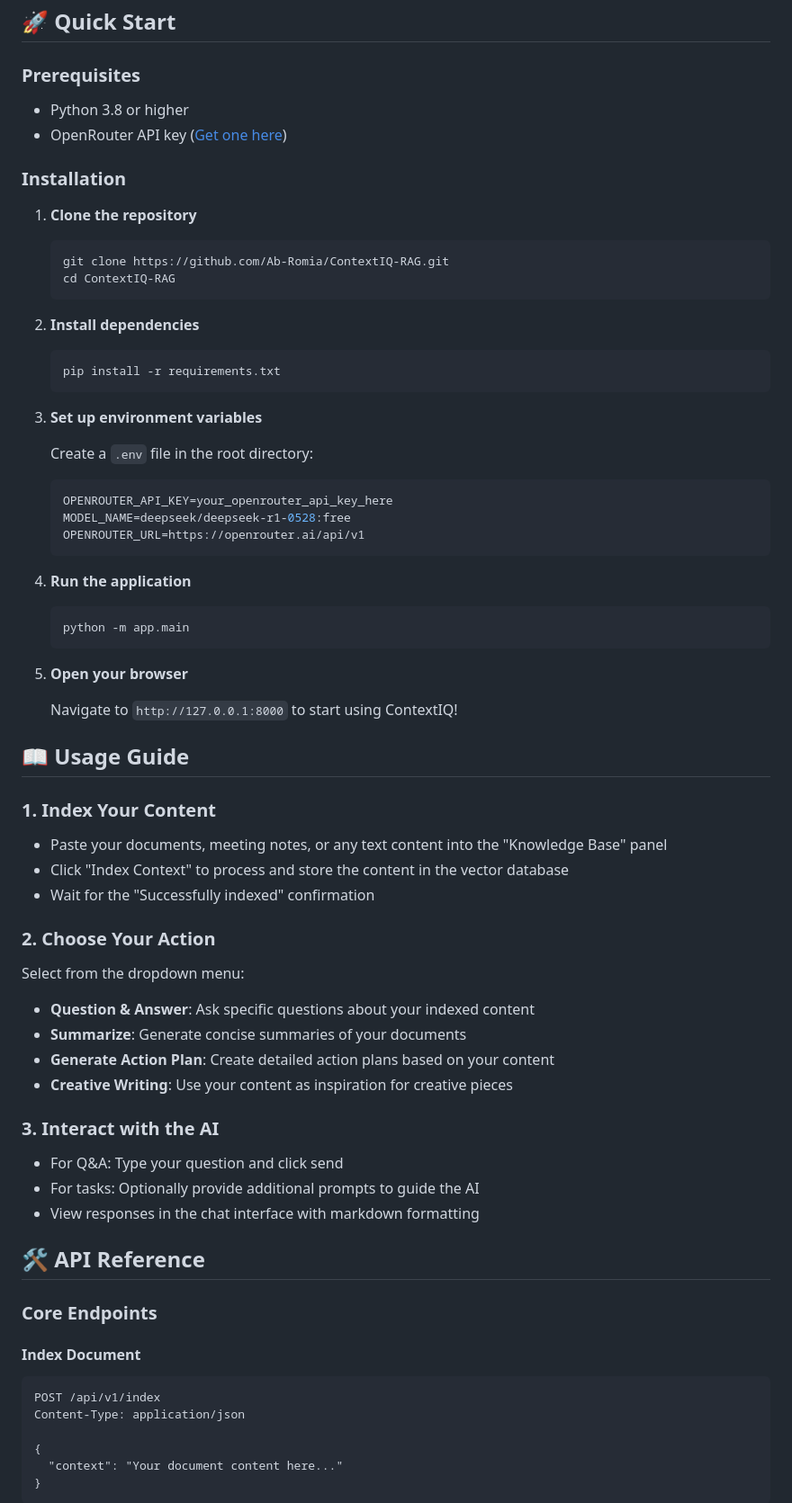
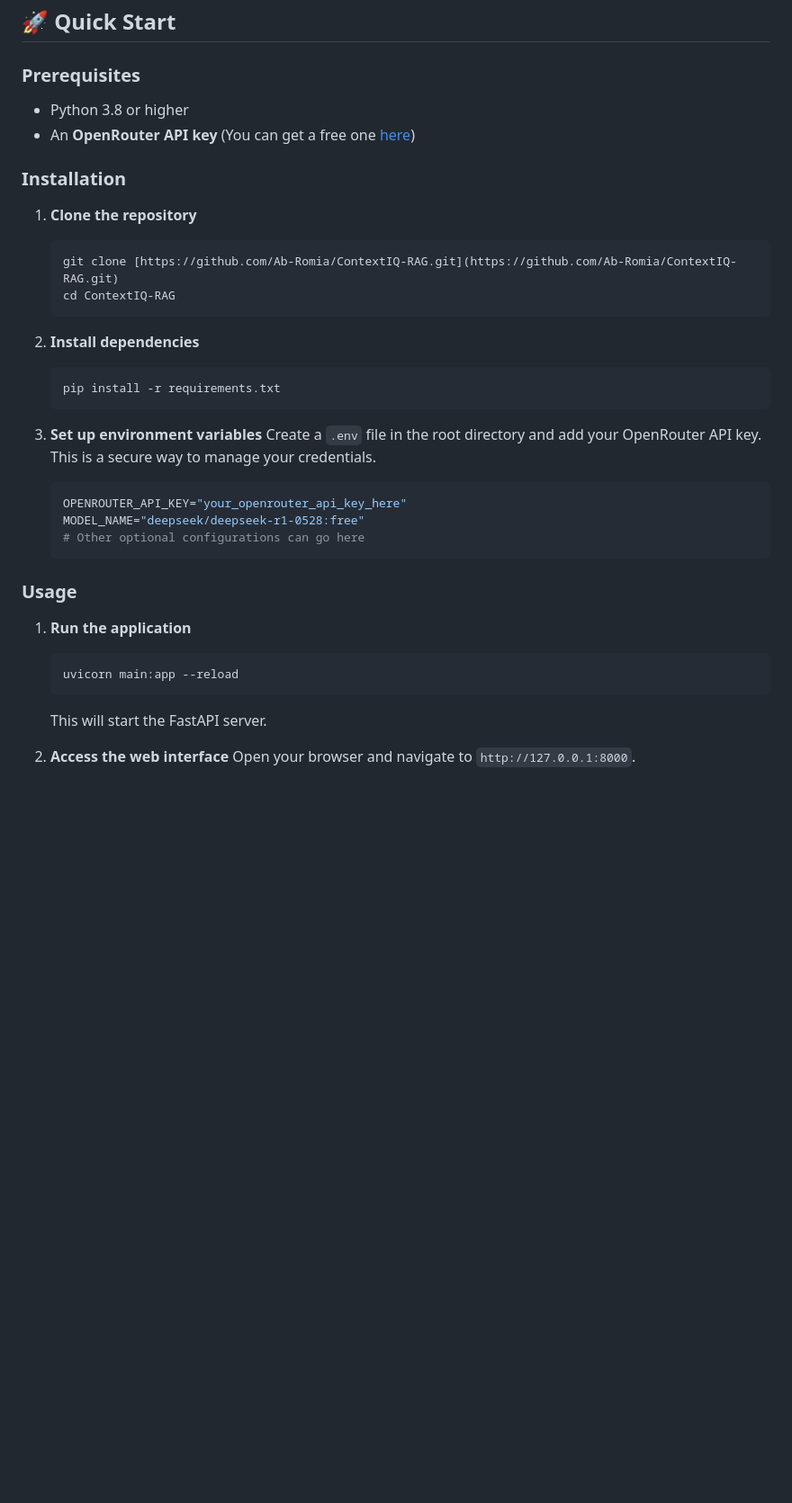
Before and after one commit to Ab-Romia/ContextIQ-RAG, a Markdown page: README.md, the part around one of its changes. Shown at 90% size. Drawn GitHub-style; blank space fills up the shorter version.

````diff
--- a/README.md
+++ b/README.md
@@ -31,70 +34,39 @@ A sophisticated Retrieval-Augmented Generation (RAG) application that allows use
 
 ### Prerequisites
 
-- Python 3.8 or higher
-- OpenRouter API key ([Get one here](https://openrouter.ai/))
+-   Python 3.8 or higher
+-   An **OpenRouter API key** (You can get a free one [here](https://openrouter.ai/))
 
 ### Installation
 
-1. **Clone the repository**
-   ```bash
-   git clone https://github.com/Ab-Romia/ContextIQ-RAG.git
-   cd ContextIQ-RAG
-   ```
+1.  **Clone the repository**
+    ```bash
+    git clone [https://github.com/Ab-Romia/ContextIQ-RAG.git](https://github.com/Ab-Romia/ContextIQ-RAG.git)
+    cd ContextIQ-RAG
+    ```
 
-2. **Install dependencies**
-   ```bash
-   pip install -r requirements.txt
-   ```
+2.  **Install dependencies**
+    ```bash
+    pip install -r requirements.txt
+    ```
 
-3. **Set up environment variables**
+3.  **Set up environment variables**
+    Create a `.env` file in the root directory and add your OpenRouter API key. This is a secure way to manage your credentials.
 
-   Create a `.env` file in the root directory:
-   ```env
-   OPENROUTER_API_KEY=your_openrouter_api_key_here
-   MODEL_NAME=deepseek/deepseek-r1-0528:free
-   OPENROUTER_URL=https://openrouter.ai/api/v1
-   ```
+    ```env
+    OPENROUTER_API_KEY="your_openrouter_api_key_here"
+    MODEL_NAME="deepseek/deepseek-r1-0528:free"
+    # Other optional configurations can go here
+    ```
 
-4. **Run the application**
-   ```bash
-   python -m app.main
-   ```
+### Usage
 
-5. **Open your browser**
+1.  **Run the application**
+    ```bash
+    uvicorn main:app --reload
+    ```
+    This will start the FastAPI server.
 
-   Navigate to `http://127.0.0.1:8000` to start using ContextIQ!
+2.  **Access the web interface**
+    Open your browser and navigate to `http://127.0.0.1:8000`.
 
-## 📖 Usage Guide
-
-### 1. Index Your Content
-- Paste your documents, meeting notes, or any text content into the "Knowledge Base" panel
-- Click "Index Context" to process and store the content in the vector database
-- Wait for the "Successfully indexed" confirmation
-
-### 2. Choose Your Action
-Select from the dropdown menu:
-- **Question & Answer**: Ask specific questions about your indexed content
-- **Summarize**: Generate concise summaries of your documents
-- **Generate Action Plan**: Create detailed action plans based on your content
-- **Creative Writing**: Use your content as inspiration for creative pieces
-
-### 3. Interact with the AI
-- For Q&A: Type your question and click send
-- For tasks: Optionally provide additional prompts to guide the AI
-- View responses in the chat interface with markdown formatting
-
-## 🛠️ API Reference
-
-### Core Endpoints
-
-#### Index Document
-```http
-POST /api/v1/index
-Content-Type: application/json
-
-{
-  "context": "Your document content here..."
-}
-```
-
````
Also changed, not shown: other parts of README.md (+15 -108 lines).
